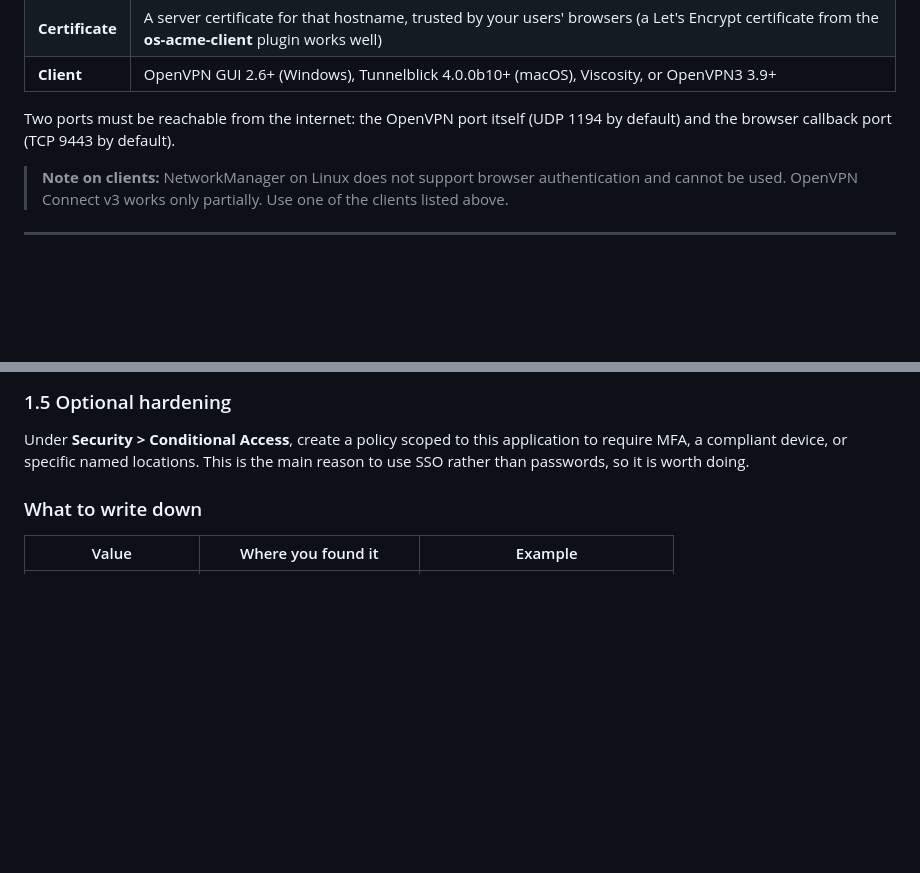
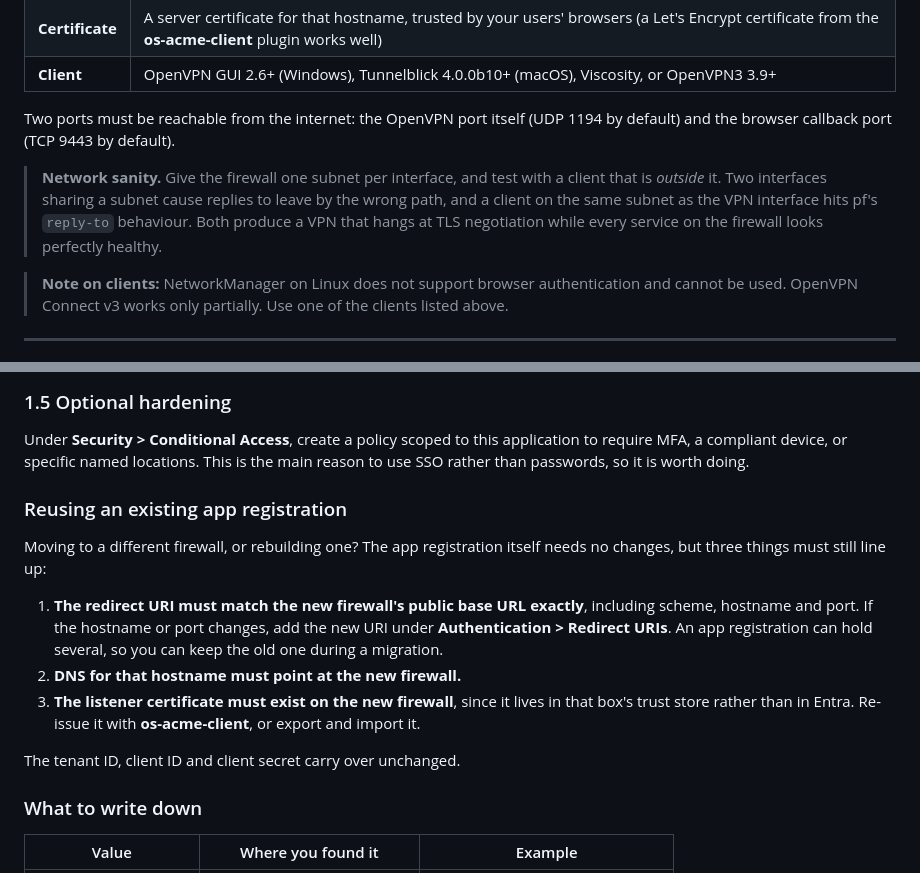
Before and after one commit to SurfHost/opnsense-plugin-entra-sso, a Markdown page: README.md, 2 parts joined by grey strips. Rendered like a GitHub page; blank space fills up the shorter version.

Commit message:
Cover reusing an app registration and network prerequisites
Rebuilding on a different firewall keeps the tenant, client id and secret, but
the redirect URI, DNS and the listener certificate all have to be re-checked;
that case had no guidance. Also state the network prerequisite up front: one
subnet per interface, and test from outside that subnet. Both violations
present as a VPN hanging at TLS negotiation while every service looks healthy,
which is expensive to diagnose from the symptom.

```diff
--- a/README.md
+++ b/README.md
@@ -41,6 +41,12 @@ silent while the auth token is valid.
 
 Two ports must be reachable from the internet: the OpenVPN port itself
 (UDP 1194 by default) and the browser callback port (TCP 9443 by default).
+
+> **Network sanity.** Give the firewall one subnet per interface, and test with a
+> client that is *outside* it. Two interfaces sharing a subnet cause replies to
+> leave by the wrong path, and a client on the same subnet as the VPN interface
+> hits pf's `reply-to` behaviour. Both produce a VPN that hangs at TLS
+> negotiation while every service on the firewall looks perfectly healthy.
 
 > **Note on clients:** NetworkManager on Linux does not support browser
 > authentication and cannot be used. OpenVPN Connect v3 works only partially.
@@ -122,6 +128,22 @@ groups, which then denies them.
 Under **Security > Conditional Access**, create a policy scoped to this
 application to require MFA, a compliant device, or specific named locations.
 This is the main reason to use SSO rather than passwords, so it is worth doing.
+
+### Reusing an existing app registration
+
+Moving to a different firewall, or rebuilding one? The app registration itself
+needs no changes, but three things must still line up:
+
+1. **The redirect URI must match the new firewall's public base URL exactly**,
+   including scheme, hostname and port. If the hostname or port changes, add
+   the new URI under **Authentication > Redirect URIs**. An app registration can
+   hold several, so you can keep the old one during a migration.
+2. **DNS for that hostname must point at the new firewall.**
+3. **The listener certificate must exist on the new firewall**, since it lives
+   in that box's trust store rather than in Entra. Re-issue it with
+   **os-acme-client**, or export and import it.
+
+The tenant ID, client ID and client secret carry over unchanged.
 
 ### What to write down
 
```
